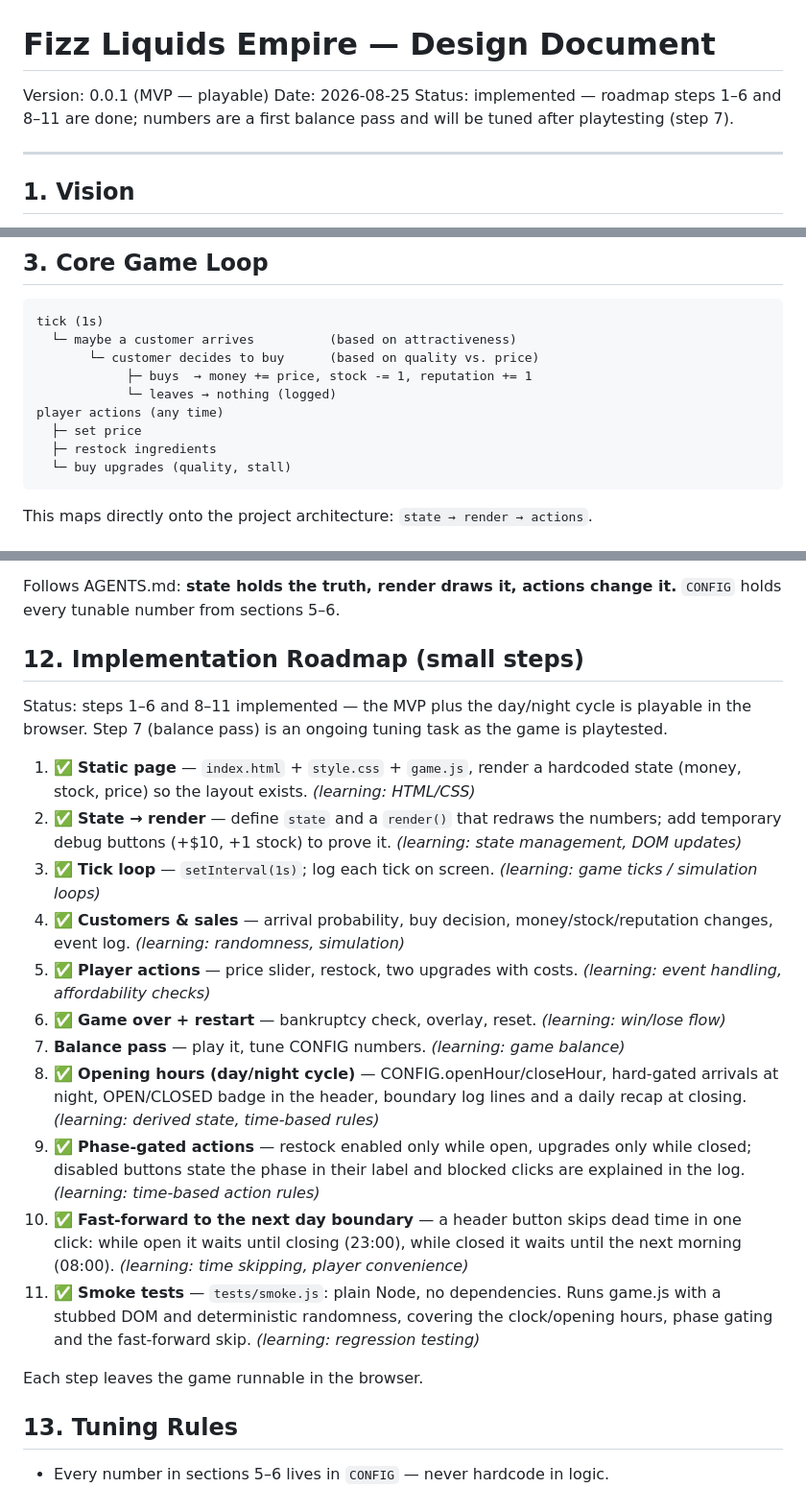
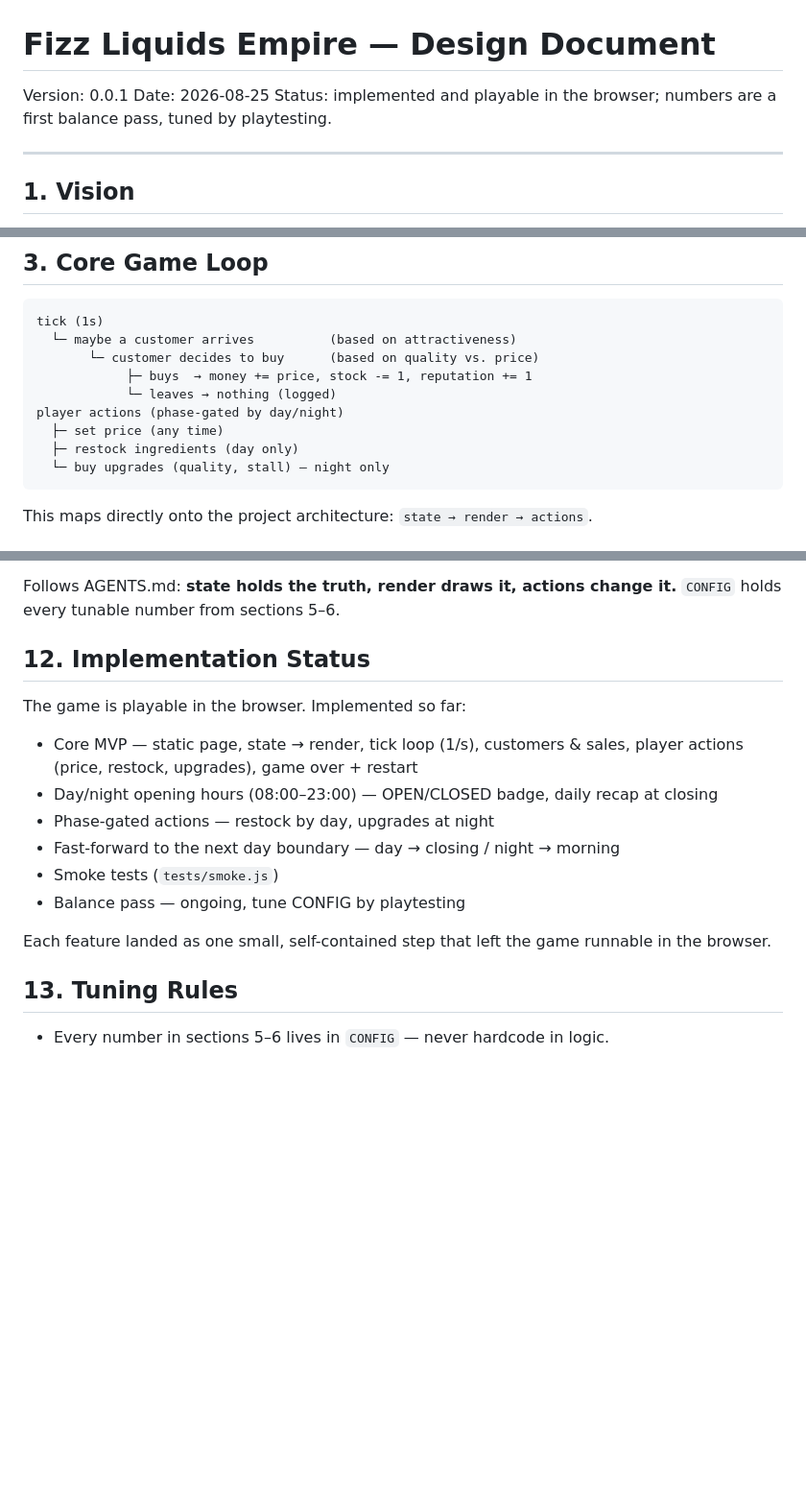
Before and after one commit to snejokeee/fizz-liquids-empire, a Markdown page: DESIGN.md, 3 parts joined by grey strips. Shown at 96% size. GitHub-like rendering; blank space fills up the shorter version.

Commit message:
docs: trim completed-work history, refresh docs to current state

````diff
--- a/DESIGN.md
+++ b/DESIGN.md
@@ -1,9 +1,9 @@
 # Fizz Liquids Empire — Design Document
 
-Version: 0.0.1 (MVP — playable)
+Version: 0.0.1
 Date: 2026-08-25
-Status: implemented — roadmap steps 1–6 and 8–11 are done; numbers are a first
-balance pass and will be tuned after playtesting (step 7).
+Status: implemented and playable in the browser; numbers are a first balance
+pass, tuned by playtesting.
 
 ---
 
@@ -48,10 +48,10 @@ tick (1s)
        └─ customer decides to buy      (based on quality vs. price)
             ├─ buys  → money += price, stock -= 1, reputation += 1
             └─ leaves → nothing (logged)
-player actions (any time)
-  ├─ set price
-  ├─ restock ingredients
-  └─ buy upgrades (quality, stall)
+player actions (phase-gated by day/night)
+  ├─ set price (any time)
+  ├─ restock ingredients (day only)
+  └─ buy upgrades (quality, stall) — night only
 ```
 
 This maps directly onto the project architecture: `state → render → actions`.
@@ -219,42 +221,20 @@ map of the codebase.
 Follows AGENTS.md: **state holds the truth, render draws it, actions change it.**
 `CONFIG` holds every tunable number from sections 5–6.
 
-## 12. Implementation Roadmap (small steps)
+## 12. Implementation Status
 
-Status: steps 1–6 and 8–11 implemented — the MVP plus the day/night cycle is
-playable in the browser. Step 7 (balance pass) is an ongoing tuning task as
-the game is playtested.
+The game is playable in the browser. Implemented so far:
 
-1. ✅ **Static page** — `index.html` + `style.css` + `game.js`, render a hardcoded
-   state (money, stock, price) so the layout exists. *(learning: HTML/CSS)*
-2. ✅ **State → render** — define `state` and a `render()` that redraws the numbers;
-   add temporary debug buttons (+$10, +1 stock) to prove it. *(learning: state
-   management, DOM updates)*
-3. ✅ **Tick loop** — `setInterval(1s)`; log each tick on screen. *(learning: game
-   ticks / simulation loops)*
-4. ✅ **Customers & sales** — arrival probability, buy decision, money/stock/reputation
-   changes, event log. *(learning: randomness, simulation)*
-5. ✅ **Player actions** — price slider, restock, two upgrades with costs. *(learning:
-   event handling, affordability checks)*
-6. ✅ **Game over + restart** — bankruptcy check, overlay, reset. *(learning: win/lose
-   flow)*
-7. **Balance pass** — play it, tune CONFIG numbers. *(learning: game balance)*
-8. ✅ **Opening hours (day/night cycle)** — CONFIG.openHour/closeHour, hard-gated
-   arrivals at night, OPEN/CLOSED badge in the header, boundary log lines and a
-   daily recap at closing. *(learning: derived state, time-based rules)*
-9. ✅ **Phase-gated actions** — restock enabled only while open, upgrades only
-   while closed; disabled buttons state the phase in their label and blocked
-   clicks are explained in the log. *(learning: time-based action rules)*
-10. ✅ **Fast-forward to the next day boundary** — a header button skips dead
-    time in one click: while open it waits until closing (23:00), while closed
-    it waits until the next morning (08:00). *(learning: time skipping, player
-    convenience)*
-11. ✅ **Smoke tests** — `tests/smoke.js`: plain Node, no dependencies. Runs
-    game.js with a stubbed DOM and deterministic randomness, covering the
-    clock/opening hours, phase gating and the fast-forward skip. *(learning:
-    regression testing)*
+- Core MVP — static page, state → render, tick loop (1/s), customers & sales,
+  player actions (price, restock, upgrades), game over + restart
+- Day/night opening hours (08:00–23:00) — OPEN/CLOSED badge, daily recap at closing
+- Phase-gated actions — restock by day, upgrades at night
+- Fast-forward to the next day boundary — day → closing / night → morning
+- Smoke tests (`tests/smoke.js`)
+- Balance pass — ongoing, tune CONFIG by playtesting
 
-Each step leaves the game runnable in the browser.
+Each feature landed as one small, self-contained step that left the game
+runnable in the browser.
 
 ## 13. Tuning Rules
 
````
Also changed, not shown: other parts of DESIGN.md (+2 -0 lines), AGENTS.md (+3 -4 lines).
